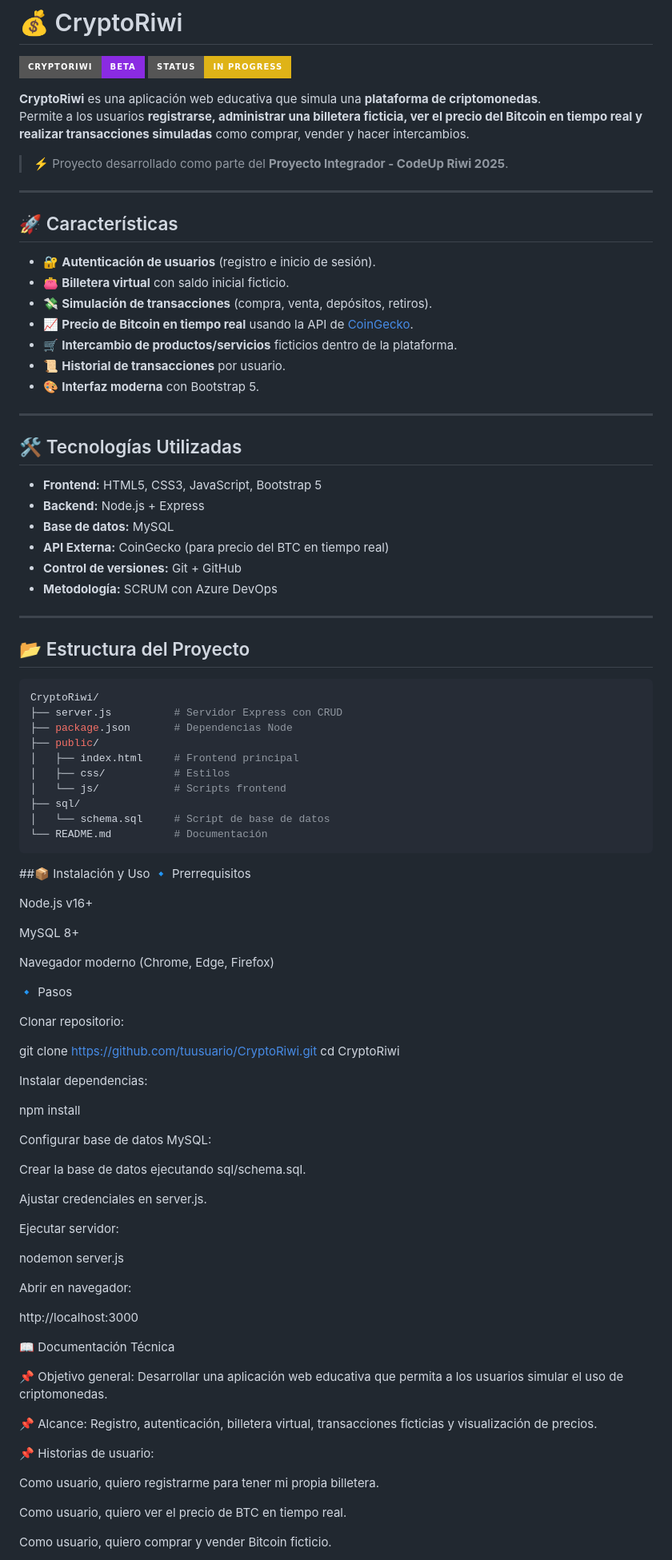
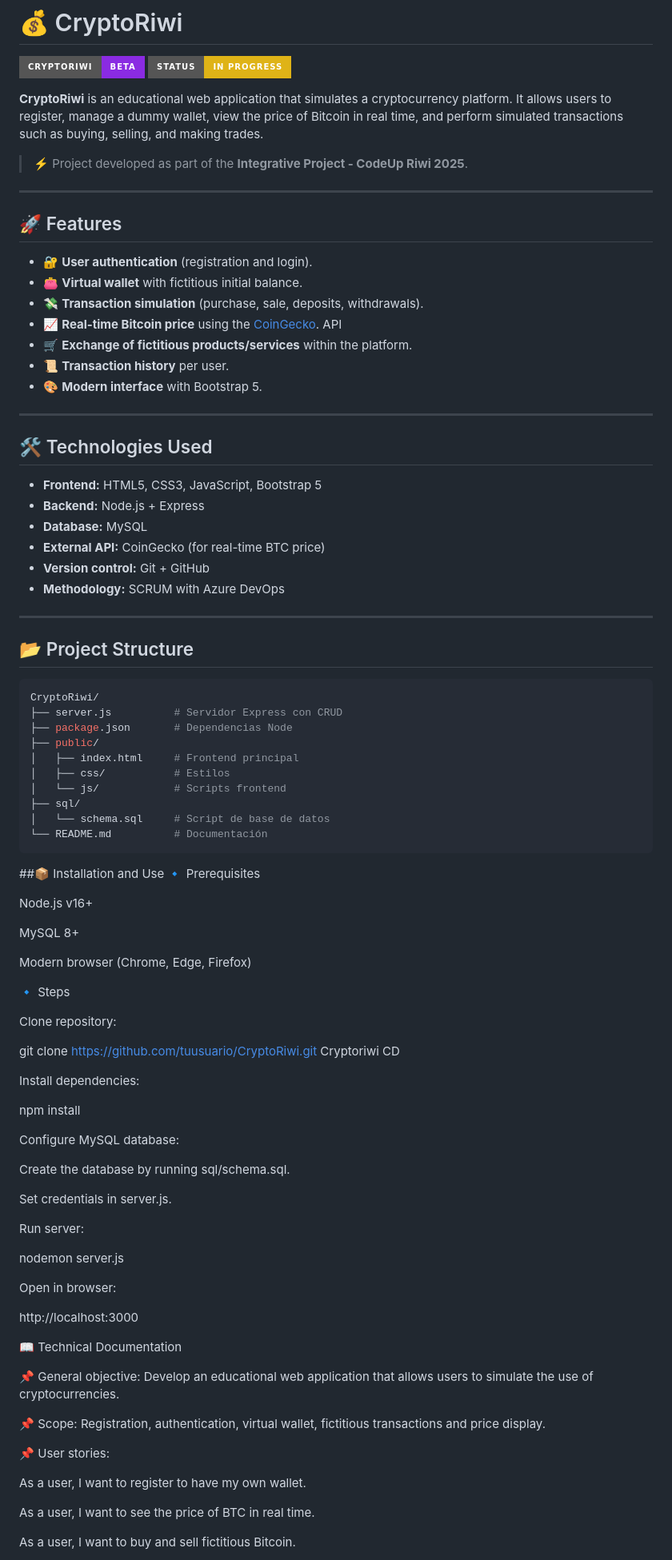
Before and after one commit to santy8ap/Proyecto-integrador-CryptoRiwi, a Markdown page: README.md, the part around one of its changes. Shown at 80% size. GitHub-like rendering; badges without logos.

````diff
--- a/README.md
+++ b/README.md
@@ -3,37 +3,37 @@
 ![Crypto Logo](https://img.shields.io/badge/CryptoRiwi-Beta-blueviolet?style=for-the-badge&logo=bitcoin)
 ![Status](https://img.shields.io/badge/Status-In_Progress-yellow?style=for-the-badge)
 
-**CryptoRiwi** es una aplicación web educativa que simula una **plataforma de criptomonedas**.
-Permite a los usuarios **registrarse, administrar una billetera ficticia, ver el precio del Bitcoin en tiempo real y realizar transacciones simuladas** como comprar, vender y hacer intercambios.
+**CryptoRiwi** is an educational web application that simulates a cryptocurrency platform.
+It allows users to register, manage a dummy wallet, view the price of Bitcoin in real time, and perform simulated transactions such as buying, selling, and making trades.
 
-> ⚡ Proyecto desarrollado como parte del **Proyecto Integrador - CodeUp Riwi 2025**.
+> ⚡ Project developed as part of the **Integrative Project - CodeUp Riwi 2025**.
 
 ---
 
-## 🚀 Características
+## 🚀 Features
 
-- 🔐 **Autenticación de usuarios** (registro e inicio de sesión).
-- 👛 **Billetera virtual** con saldo inicial ficticio.
-- 💸 **Simulación de transacciones** (compra, venta, depósitos, retiros).
-- 📈 **Precio de Bitcoin en tiempo real** usando la API de [CoinGecko](https://docs.coingecko.com/docs/10-mins-tutorial-guide).
-- 🛒 **Intercambio de productos/servicios** ficticios dentro de la plataforma.
-- 📜 **Historial de transacciones** por usuario.
-- 🎨 **Interfaz moderna** con Bootstrap 5.
+- 🔐 **User authentication** (registration and login).
+- 👛 **Virtual wallet** with fictitious initial balance.
+- 💸 **Transaction simulation** (purchase, sale, deposits, withdrawals).
+- 📈 **Real-time Bitcoin price** using the [CoinGecko](https://docs.coingecko.com/docs/10-mins-tutorial-guide). API
+- 🛒 **Exchange of fictitious products/services** within the platform.
+- 📜 **Transaction history** per user.
+- 🎨 **Modern interface** with Bootstrap 5.
 
 ---
 
-## 🛠️ Tecnologías Utilizadas
+## 🛠️ Technologies Used
 
 - **Frontend:** HTML5, CSS3, JavaScript, Bootstrap 5
 - **Backend:** Node.js + Express
-- **Base de datos:** MySQL
-- **API Externa:** CoinGecko (para precio del BTC en tiempo real)
-- **Control de versiones:** Git + GitHub
-- **Metodología:** SCRUM con Azure DevOps
+- **Database:** MySQL
+- **External API:** CoinGecko (for real-time BTC price)
+- **Version control:** Git + GitHub
+- **Methodology:** SCRUM with Azure DevOps
 
 ---
 
-## 📂 Estructura del Proyecto
+## 📂 Project Structure
 
 ```bash
 CryptoRiwi/
@@ -48,8 +48,8 @@ CryptoRiwi/
 └── README.md          # Documentación
 ```
 
-##📦 Instalación y Uso
-🔹 Prerrequisitos
+##📦 Installation and Use
+🔹 Prerequisites
 
 Node.js
  v16+
@@ -57,47 +57,47 @@ Node.js
 MySQL
  8+
 
-Navegador moderno (Chrome, Edge, Firefox)
+Modern browser (Chrome, Edge, Firefox)
 
-🔹 Pasos
+🔹 Steps
 
-Clonar repositorio:
+Clone repository:
 
 git clone https://github.com/tuusuario/CryptoRiwi.git
-cd CryptoRiwi
+Cryptoriwi CD
 
 
-Instalar dependencias:
+Install dependencies:
 
 npm install
 
 
-Configurar base de datos MySQL:
+Configure MySQL database:
 
-Crear la base de datos ejecutando sql/schema.sql.
+Create the database by running sql/schema.sql.
 
-Ajustar credenciales en server.js.
+Set credentials in server.js.
 
-Ejecutar servidor:
+Run server:
 
 nodemon server.js
 
 
-Abrir en navegador:
+Open in browser:
 
 http://localhost:3000
 
-📖 Documentación Técnica
+📖 Technical Documentation
 
-📌 Objetivo general: Desarrollar una aplicación web educativa que permita a los usuarios simular el uso de criptomonedas.
+📌 General objective: Develop an educational web application that allows users to simulate the use of cryptocurrencies.
 
-📌 Alcance: Registro, autenticación, billetera virtual, transacciones ficticias y visualización de precios.
+📌 Scope: Registration, authentication, virtual wallet, fictitious transactions and price display.
 
-📌 Historias de usuario:
+📌 User stories:
 
-Como usuario, quiero registrarme para tener mi propia billetera.
+As a user, I want to register to have my own wallet.
 
-Como usuario, quiero ver el precio de BTC en tiempo real.
+As a user, I want to see the price of BTC in real time.
 
-Como usuario, quiero comprar y vender Bitcoin ficticio.
+As a user, I want to buy and sell fictitious Bitcoin.
 
````
Also changed, not shown: other parts of README.md (+8 -8 lines).
